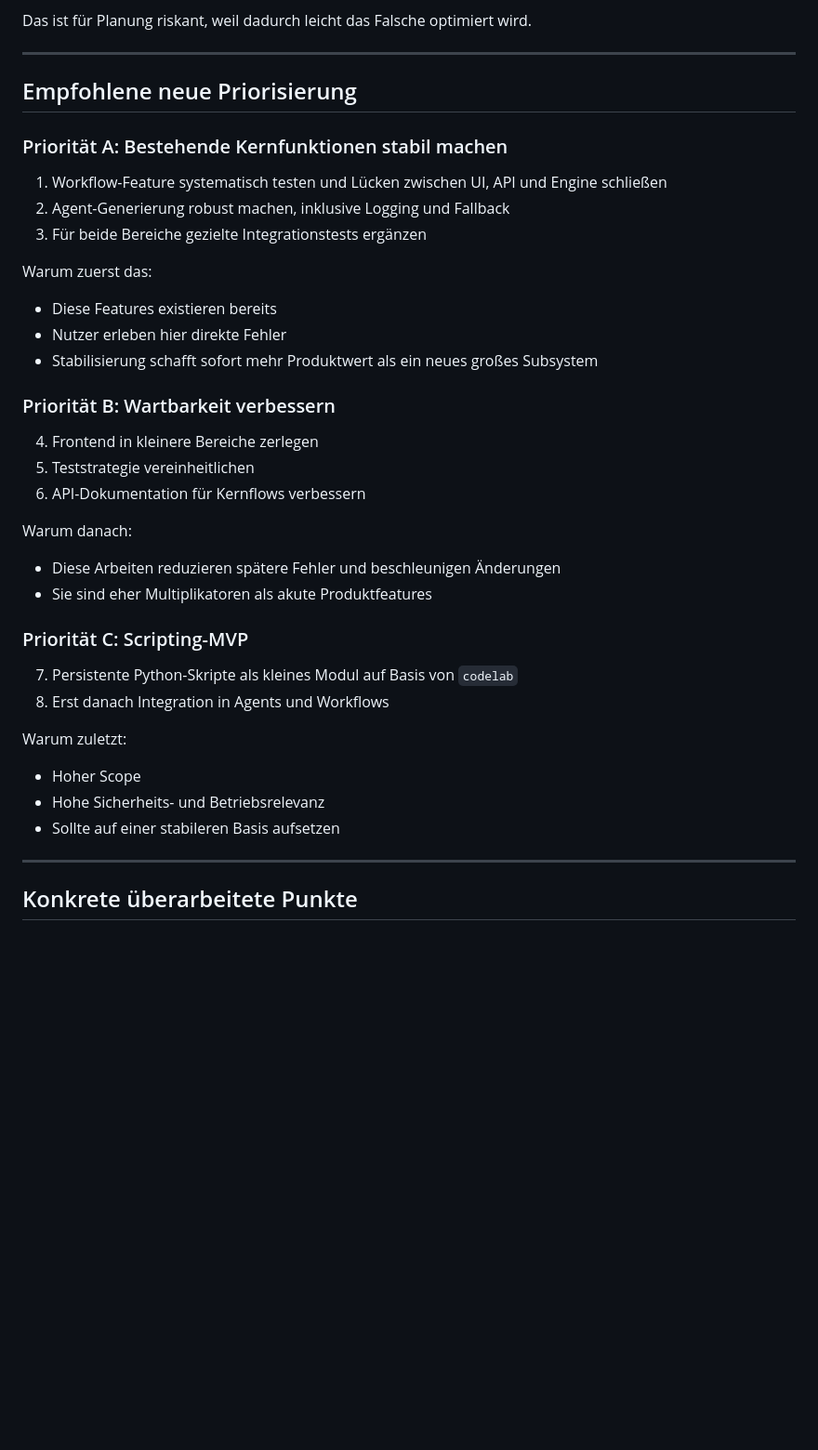
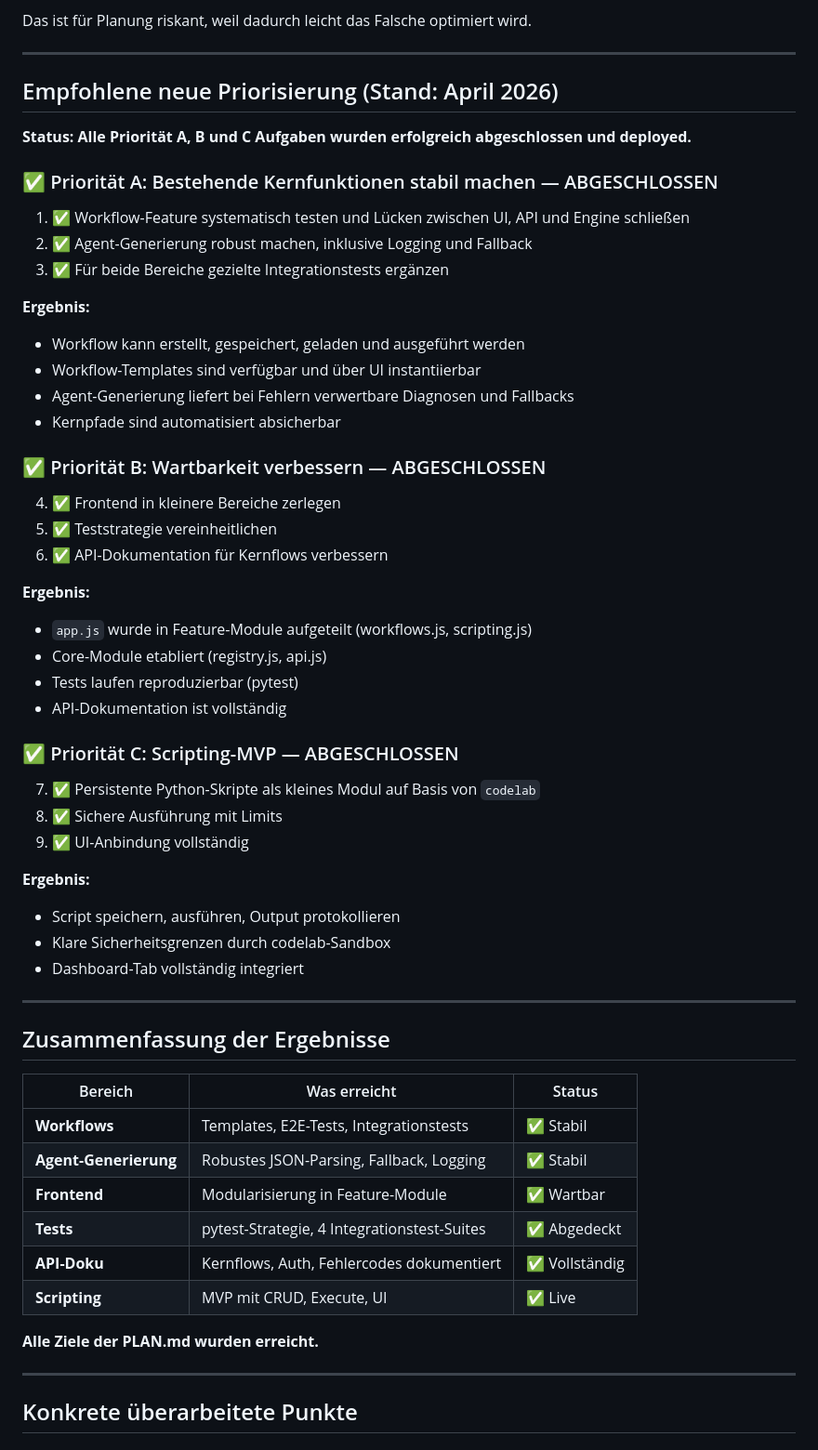
Before and after one commit to natorus87/ninko, a Markdown page: PLAN.md, the part around one of its changes. Shown at 93% size. Drawn GitHub-style; blank space fills up the shorter version.

```diff
--- a/PLAN.md
+++ b/PLAN.md
@@ -261,38 +261,59 @@ Das ist für Planung riskant, weil dadurch leicht das Falsche optimiert wird.
 
 ---
 
-## Empfohlene neue Priorisierung
+## Empfohlene neue Priorisierung (Stand: April 2026)
 
-### Priorität A: Bestehende Kernfunktionen stabil machen
+**Status: Alle Priorität A, B und C Aufgaben wurden erfolgreich abgeschlossen und deployed.**
 
-1. Workflow-Feature systematisch testen und Lücken zwischen UI, API und Engine schließen
-2. Agent-Generierung robust machen, inklusive Logging und Fallback
-3. Für beide Bereiche gezielte Integrationstests ergänzen
+### ✅ Priorität A: Bestehende Kernfunktionen stabil machen — ABGESCHLOSSEN
 
-Warum zuerst das:
-- Diese Features existieren bereits
-- Nutzer erleben hier direkte Fehler
-- Stabilisierung schafft sofort mehr Produktwert als ein neues großes Subsystem
+1. ✅ Workflow-Feature systematisch testen und Lücken zwischen UI, API und Engine schließen
+2. ✅ Agent-Generierung robust machen, inklusive Logging und Fallback
+3. ✅ Für beide Bereiche gezielte Integrationstests ergänzen
 
-### Priorität B: Wartbarkeit verbessern
+**Ergebnis:**
+- Workflow kann erstellt, gespeichert, geladen und ausgeführt werden
+- Workflow-Templates sind verfügbar und über UI instantiierbar
+- Agent-Generierung liefert bei Fehlern verwertbare Diagnosen und Fallbacks
+- Kernpfade sind automatisiert absicherbar
 
-4. Frontend in kleinere Bereiche zerlegen
-5. Teststrategie vereinheitlichen
-6. API-Dokumentation für Kernflows verbessern
+### ✅ Priorität B: Wartbarkeit verbessern — ABGESCHLOSSEN
 
-Warum danach:
-- Diese Arbeiten reduzieren spätere Fehler und beschleunigen Änderungen
-- Sie sind eher Multiplikatoren als akute Produktfeatures
+4. ✅ Frontend in kleinere Bereiche zerlegen
+5. ✅ Teststrategie vereinheitlichen
+6. ✅ API-Dokumentation für Kernflows verbessern
 
-### Priorität C: Scripting-MVP
+**Ergebnis:**
+- `app.js` wurde in Feature-Module aufgeteilt (workflows.js, scripting.js)
+- Core-Module etabliert (registry.js, api.js)
+- Tests laufen reproduzierbar (pytest)
+- API-Dokumentation ist vollständig
 
-7. Persistente Python-Skripte als kleines Modul auf Basis von `codelab`
-8. Erst danach Integration in Agents und Workflows
+### ✅ Priorität C: Scripting-MVP — ABGESCHLOSSEN
 
-Warum zuletzt:
-- Hoher Scope
-- Hohe Sicherheits- und Betriebsrelevanz
-- Sollte auf einer stabileren Basis aufsetzen
+7. ✅ Persistente Python-Skripte als kleines Modul auf Basis von `codelab`
+8. ✅ Sichere Ausführung mit Limits
+9. ✅ UI-Anbindung vollständig
+
+**Ergebnis:**
+- Script speichern, ausführen, Output protokollieren
+- Klare Sicherheitsgrenzen durch codelab-Sandbox
+- Dashboard-Tab vollständig integriert
+
+---
+
+## Zusammenfassung der Ergebnisse
+
+| Bereich | Was erreicht | Status |
+|---------|---------------|--------|
+| **Workflows** | Templates, E2E-Tests, Integrationstests | ✅ Stabil |
+| **Agent-Generierung** | Robustes JSON-Parsing, Fallback, Logging | ✅ Stabil |
+| **Frontend** | Modularisierung in Feature-Module | ✅ Wartbar |
+| **Tests** | pytest-Strategie, 4 Integrationstest-Suites | ✅ Abgedeckt |
+| **API-Doku** | Kernflows, Auth, Fehlercodes dokumentiert | ✅ Vollständig |
+| **Scripting** | MVP mit CRUD, Execute, UI | ✅ Live |
+
+**Alle Ziele der PLAN.md wurden erreicht.**
 
 ---
 
```
Also changed, not shown: other parts of PLAN.md (+63 -25 lines).
